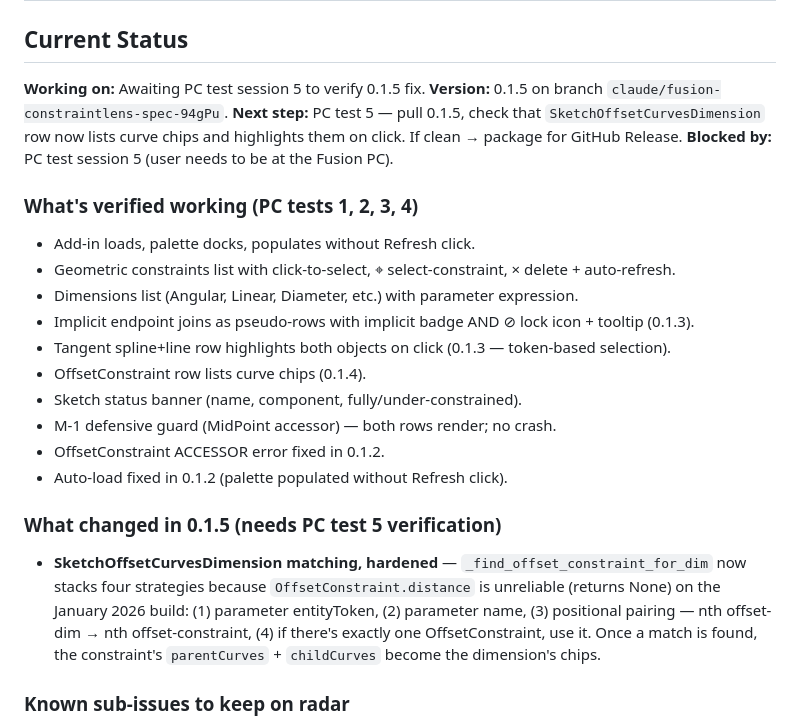
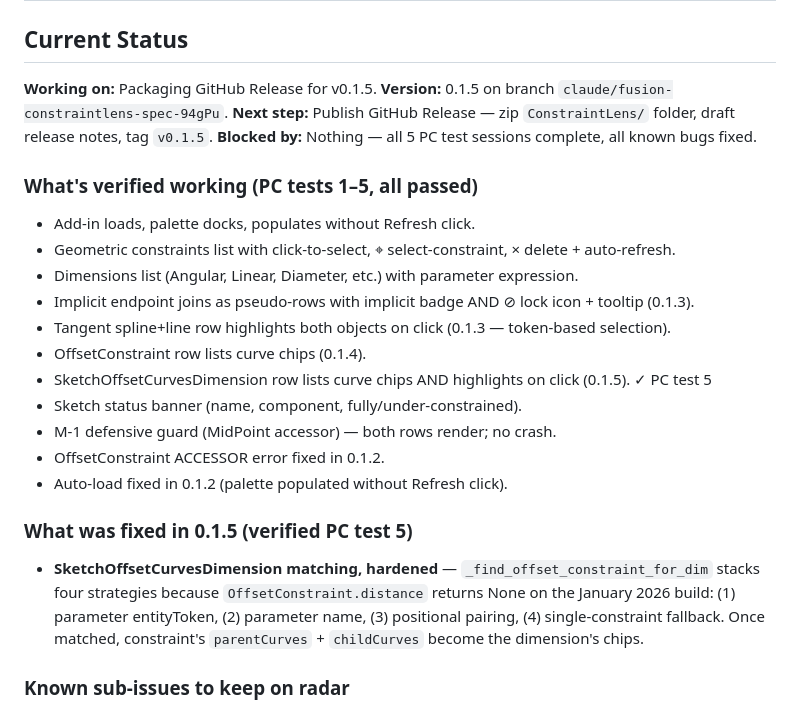
Before and after one commit to Botrops1/ConstraintsLens, a Markdown page: CLAUDE.md, the part around the change. GitHub-like rendering.

```diff
--- a/CLAUDE.md
+++ b/CLAUDE.md
@@ -2,25 +2,26 @@
 
 ## Current Status
 
-**Working on:** Awaiting PC test session 5 to verify 0.1.5 fix.
+**Working on:** Packaging GitHub Release for v0.1.5.
 **Version:** 0.1.5 on branch `claude/fusion-constraintlens-spec-94gPu`.
-**Next step:** PC test 5 — pull 0.1.5, check that `SketchOffsetCurvesDimension` row now lists curve chips and highlights them on click. If clean → package for GitHub Release.
-**Blocked by:** PC test session 5 (user needs to be at the Fusion PC).
+**Next step:** Publish GitHub Release — zip `ConstraintLens/` folder, draft release notes, tag `v0.1.5`.
+**Blocked by:** Nothing — all 5 PC test sessions complete, all known bugs fixed.
 
-### What's verified working (PC tests 1, 2, 3, 4)
+### What's verified working (PC tests 1–5, all passed)
 - Add-in loads, palette docks, populates without Refresh click.
 - Geometric constraints list with click-to-select, ⌖ select-constraint, × delete + auto-refresh.
 - Dimensions list (Angular, Linear, Diameter, etc.) with parameter expression.
 - Implicit endpoint joins as pseudo-rows with implicit badge AND ⊘ lock icon + tooltip (0.1.3).
 - Tangent spline+line row highlights both objects on click (0.1.3 — token-based selection).
 - OffsetConstraint row lists curve chips (0.1.4).
+- SketchOffsetCurvesDimension row lists curve chips AND highlights on click (0.1.5). ✓ PC test 5
 - Sketch status banner (name, component, fully/under-constrained).
 - M-1 defensive guard (MidPoint accessor) — both rows render; no crash.
 - OffsetConstraint ACCESSOR error fixed in 0.1.2.
 - Auto-load fixed in 0.1.2 (palette populated without Refresh click).
 
-### What changed in 0.1.5 (needs PC test 5 verification)
-- **SketchOffsetCurvesDimension matching, hardened** — `_find_offset_constraint_for_dim` now stacks four strategies because `OffsetConstraint.distance` is unreliable (returns None) on the January 2026 build: (1) parameter entityToken, (2) parameter name, (3) positional pairing — nth offset-dim → nth offset-constraint, (4) if there's exactly one OffsetConstraint, use it. Once a match is found, the constraint's `parentCurves` + `childCurves` become the dimension's chips.
+### What was fixed in 0.1.5 (verified PC test 5)
+- **SketchOffsetCurvesDimension matching, hardened** — `_find_offset_constraint_for_dim` stacks four strategies because `OffsetConstraint.distance` returns None on the January 2026 build: (1) parameter entityToken, (2) parameter name, (3) positional pairing, (4) single-constraint fallback. Once matched, constraint's `parentCurves` + `childCurves` become the dimension's chips.
 
 ### Known sub-issues to keep on radar
 - Offset-of-spline creates internal control geometry that Fusion doesn't render. User reports a tangent constraint on a line that isn't visible on the canvas. The row still appears in ConstraintLens but the line can't be selected by the user. See backlog #8.
```
Also changed, not shown: README.md (+43 -26 lines).
